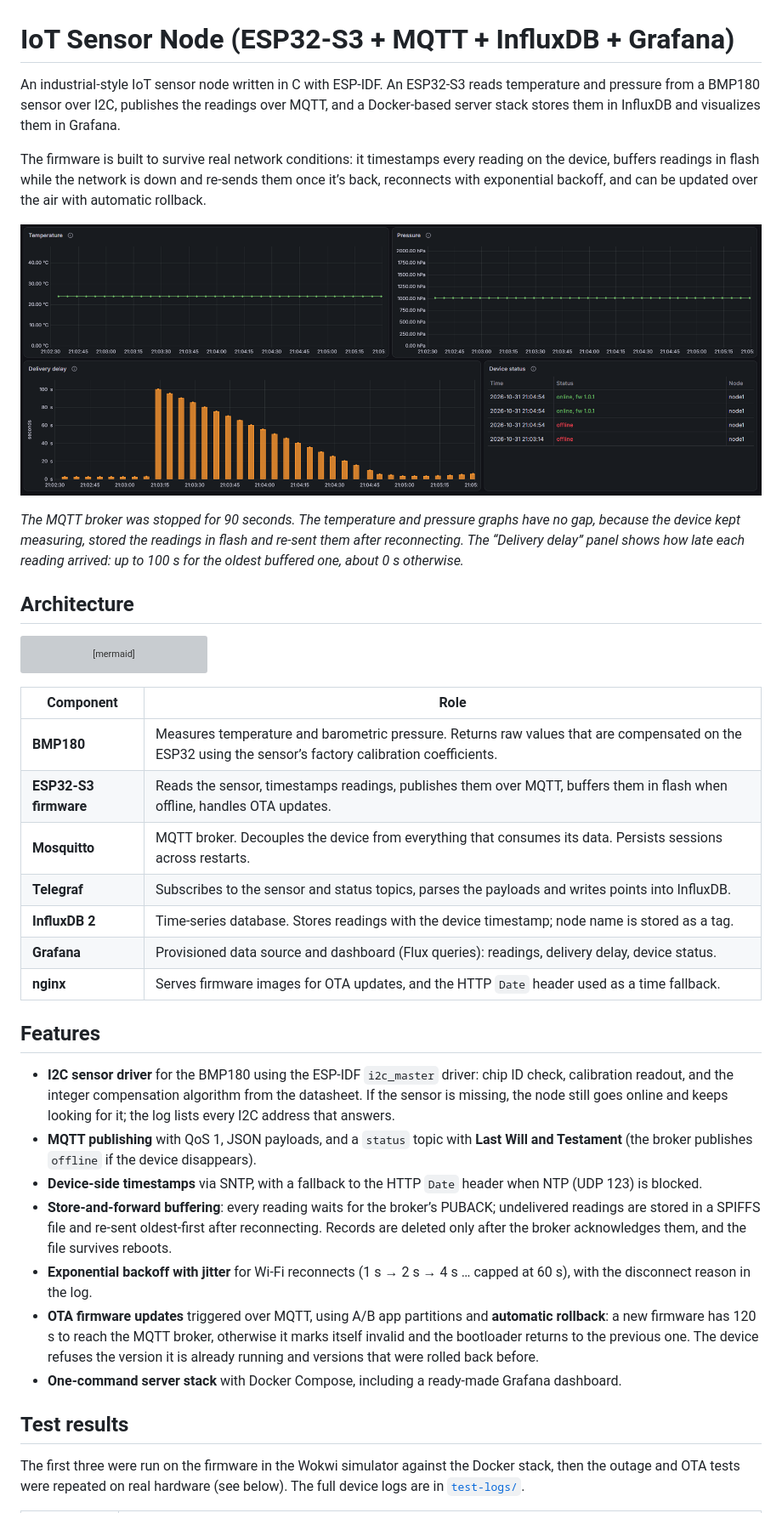
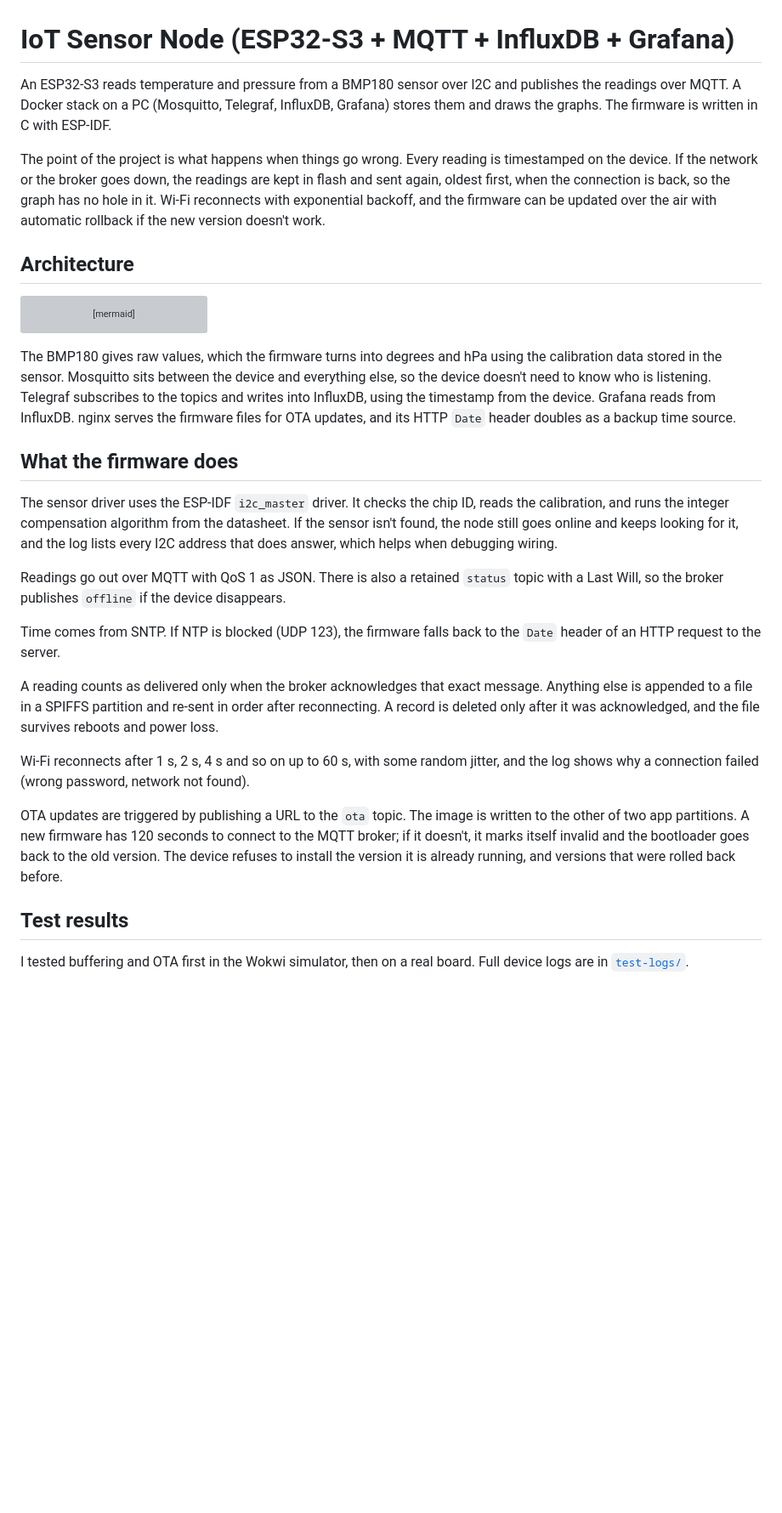
Before and after one commit to Nurzhigit-dev/iot-node, a Markdown page: README.md, the part around one of its changes. Shown at 85% size. GitHub-like rendering; blank space fills up the shorter version; grey boxes are pictures that could not be loaded.

````diff
--- a/README.md
+++ b/README.md
@@ -1,12 +1,8 @@
 # IoT Sensor Node (ESP32-S3 + MQTT + InfluxDB + Grafana)
 
-An industrial-style IoT sensor node written in C with ESP-IDF. An ESP32-S3 reads temperature and pressure from a BMP180 sensor over I2C, publishes the readings over MQTT, and a Docker-based server stack stores them in InfluxDB and visualizes them in Grafana.
+An ESP32-S3 reads temperature and pressure from a BMP180 sensor over I2C and publishes the readings over MQTT. A Docker stack on a PC (Mosquitto, Telegraf, InfluxDB, Grafana) stores them and draws the graphs. The firmware is written in C with ESP-IDF.
 
-The firmware is built to survive real network conditions: it timestamps every reading on the device, buffers readings in flash while the network is down and re-sends them once it’s back, reconnects with exponential backoff, and can be updated over the air with automatic rollback.
-
-![Grafana during a 90 s broker outage: readings continue every 5 s without a gap, the delivery delay shows they were sent from the device's buffer afterwards](docs/img/grafana-outage.png)
-
-*The MQTT broker was stopped for 90 seconds. The temperature and pressure graphs have no gap, because the device kept measuring, stored the readings in flash and re-sent them after reconnecting. The “Delivery delay” panel shows how late each reading arrived: up to 100 s for the oldest buffered one, about 0 s otherwise.*
+The point of the project is what happens when things go wrong. Every reading is timestamped on the device. If the network or the broker goes down, the readings are kept in flash and sent again, oldest first, when the connection is back, so the graph has no hole in it. Wi-Fi reconnects with exponential backoff, and the firmware can be updated over the air with automatic rollback if the new version doesn't work.
 
 ## Architecture
 
@@ -20,27 +16,23 @@ flowchart LR
     F[nginx firmware server] -. OTA over HTTP .-> E
 ```
 
-| Component | Role |
-| --- | --- |
-| **BMP180** | Measures temperature and barometric pressure. Returns raw values that are compensated on the ESP32 using the sensor’s factory calibration coefficients. |
-| **ESP32-S3 firmware** | Reads the sensor, timestamps readings, publishes them over MQTT, buffers them in flash when offline, handles OTA updates. |
-| **Mosquitto** | MQTT broker. Decouples the device from everything that consumes its data. Persists sessions across restarts. |
-| **Telegraf** | Subscribes to the sensor and status topics, parses the payloads and writes points into InfluxDB. |
-| **InfluxDB 2** | Time-series database. Stores readings with the device timestamp; node name is stored as a tag. |
-| **Grafana** | Provisioned data source and dashboard (Flux queries): readings, delivery delay, device status. |
-| **nginx** | Serves firmware images for OTA updates, and the HTTP `Date` header used as a time fallback. |
+The BMP180 gives raw values, which the firmware turns into degrees and hPa using the calibration data stored in the sensor. Mosquitto sits between the device and everything else, so the device doesn't need to know who is listening. Telegraf subscribes to the topics and writes into InfluxDB, using the timestamp from the device. Grafana reads from InfluxDB. nginx serves the firmware files for OTA updates, and its HTTP `Date` header doubles as a backup time source.
 
-## Features
+## What the firmware does
 
-- **I2C sensor driver** for the BMP180 using the ESP-IDF `i2c_master` driver: chip ID check, calibration readout, and the integer compensation algorithm from the datasheet. If the sensor is missing, the node still goes online and keeps looking for it; the log lists every I2C address that answers.
-- **MQTT publishing** with QoS 1, JSON payloads, and a `status` topic with **Last Will and Testament** (the broker publishes `offline` if the device disappears).
-- **Device-side timestamps** via SNTP, with a fallback to the HTTP `Date` header when NTP (UDP 123) is blocked.
-- **Store-and-forward buffering**: every reading waits for the broker’s PUBACK; undelivered readings are stored in a SPIFFS file and re-sent oldest-first after reconnecting. Records are deleted only after the broker acknowledges them, and the file survives reboots.
-- **Exponential backoff with jitter** for Wi-Fi reconnects (1 s → 2 s → 4 s … capped at 60 s), with the disconnect reason in the log.
-- **OTA firmware updates** triggered over MQTT, using A/B app partitions and **automatic rollback**: a new firmware has 120 s to reach the MQTT broker, otherwise it marks itself invalid and the bootloader returns to the previous one. The device refuses the version it is already running and versions that were rolled back before.
-- **One-command server stack** with Docker Compose, including a ready-made Grafana dashboard.
+The sensor driver uses the ESP-IDF `i2c_master` driver. It checks the chip ID, reads the calibration, and runs the integer compensation algorithm from the datasheet. If the sensor isn't found, the node still goes online and keeps looking for it, and the log lists every I2C address that does answer, which helps when debugging wiring.
+
+Readings go out over MQTT with QoS 1 as JSON. There is also a retained `status` topic with a Last Will, so the broker publishes `offline` if the device disappears.
+
+Time comes from SNTP. If NTP is blocked (UDP 123), the firmware falls back to the `Date` header of an HTTP request to the server.
+
+A reading counts as delivered only when the broker acknowledges that exact message. Anything else is appended to a file in a SPIFFS partition and re-sent in order after reconnecting. A record is deleted only after it was acknowledged, and the file survives reboots and power loss.
+
+Wi-Fi reconnects after 1 s, 2 s, 4 s and so on up to 60 s, with some random jitter, and the log shows why a connection failed (wrong password, network not found).
+
+OTA updates are triggered by publishing a URL to the `ota` topic. The image is written to the other of two app partitions. A new firmware has 120 seconds to connect to the MQTT broker; if it doesn't, it marks itself invalid and the bootloader goes back to the old version. The device refuses to install the version it is already running, and versions that were rolled back before.
 
 ## Test results
 
-The first three were run on the firmware in the Wokwi simulator against the Docker stack, then the outage and OTA tests were repeated on real hardware (see below). The full device logs are in [`test-logs/`](test-logs).
+I tested buffering and OTA first in the Wokwi simulator, then on a real board. Full device logs are in [`test-logs/`](test-logs).
 
````
Also changed, not shown: other parts of README.md (+84 -65 lines), docs/img/grafana-hardware.png (added).
